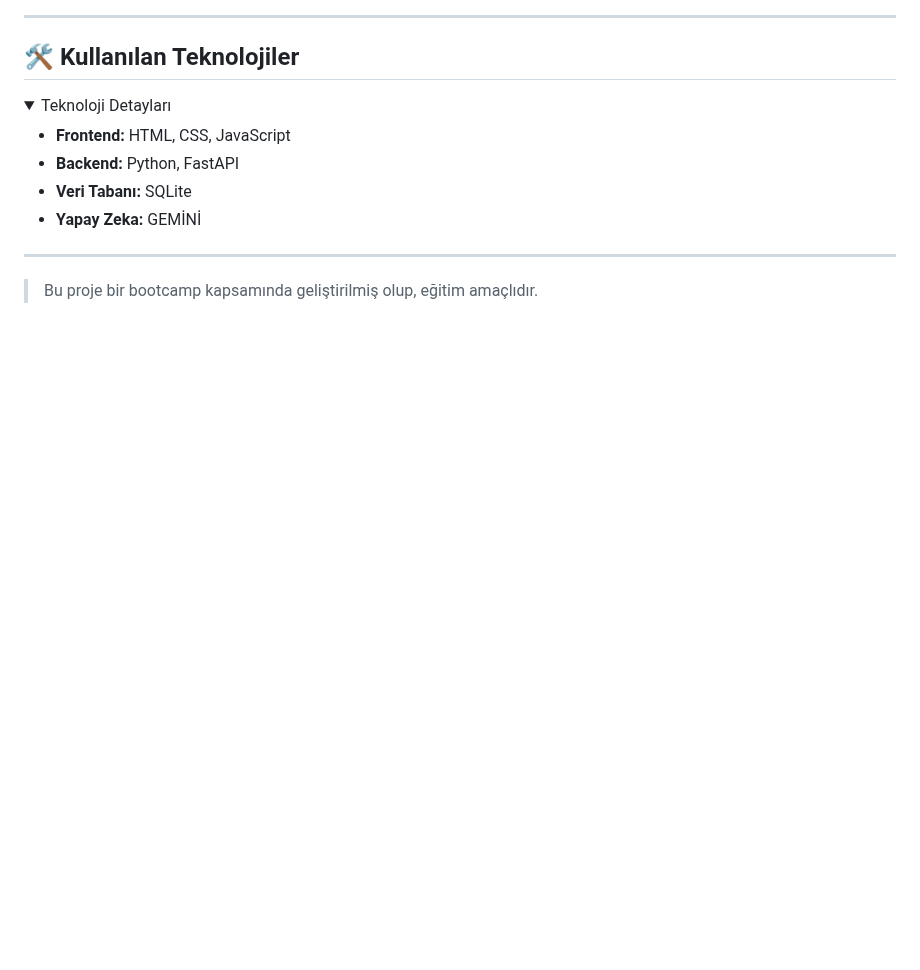
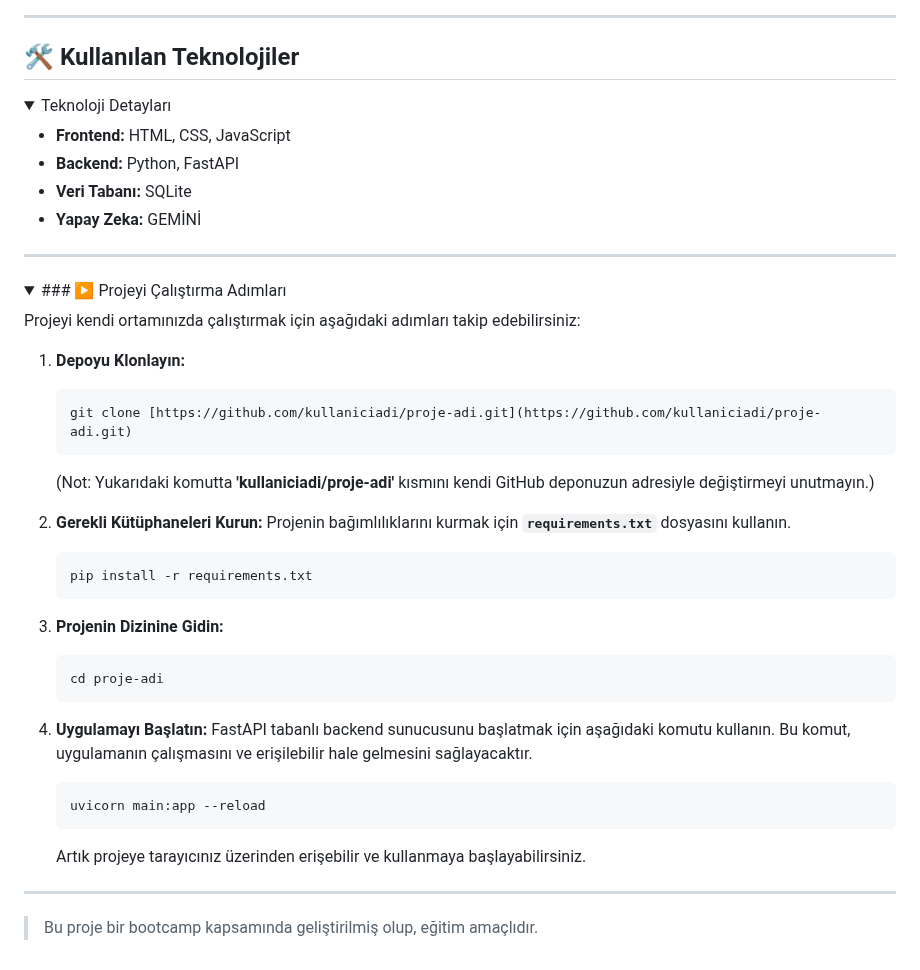
Before and after one commit to sonerbasak/Bootcamp-Team30, a Markdown page: README.md, the part around the change. Drawn GitHub-style; folded sections open; blank space fills up the shorter version.

````diff
--- a/README.md
+++ b/README.md
@@ -602,4 +602,36 @@ Ekip, bu olumsuzluklara rağmen kalan üyelerle birlikte sürece adapte olmaya
 
 ---
 
+<details>
+  <summary>### ▶️ Projeyi Çalıştırma Adımları</summary>
+
+Projeyi kendi ortamınızda çalıştırmak için aşağıdaki adımları takip edebilirsiniz:
+
+1.  **Depoyu Klonlayın:**
+    ```bash
+    git clone [https://github.com/kullaniciadi/proje-adi.git](https://github.com/kullaniciadi/proje-adi.git)
+    ```
+    (Not: Yukarıdaki komutta **'kullaniciadi/proje-adi'** kısmını kendi GitHub deponuzun adresiyle değiştirmeyi unutmayın.)
+
+2.  **Gerekli Kütüphaneleri Kurun:**
+    Projenin bağımlılıklarını kurmak için **`requirements.txt`** dosyasını kullanın.
+    ```bash
+    pip install -r requirements.txt
+    ```
+
+3.  **Projenin Dizinine Gidin:**
+    ```bash
+    cd proje-adi
+    ```
+
+4.  **Uygulamayı Başlatın:**
+    FastAPI tabanlı backend sunucusunu başlatmak için aşağıdaki komutu kullanın. Bu komut, uygulamanın çalışmasını ve erişilebilir hale gelmesini sağlayacaktır.
+    ```bash
+    uvicorn main:app --reload
+    ```
+    Artık projeye tarayıcınız üzerinden erişebilir ve kullanmaya başlayabilirsiniz.
+</details>
+
+---
+
 > Bu proje bir bootcamp kapsamında geliştirilmiş olup, eğitim amaçlıdır.
````
